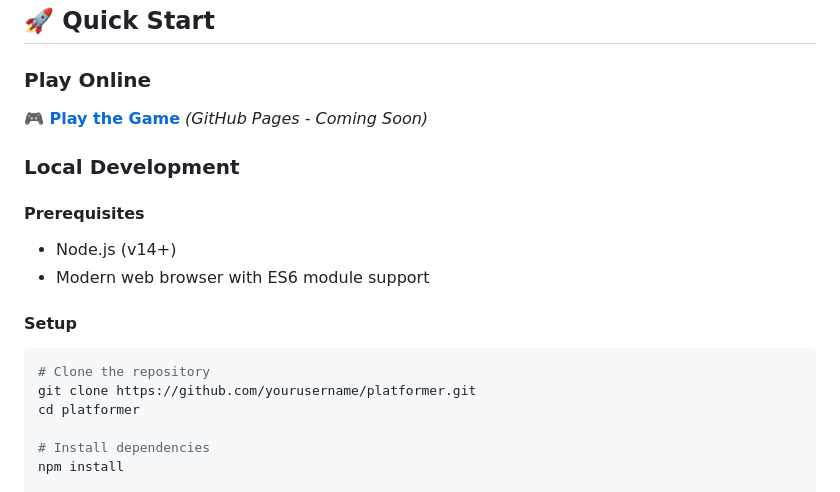
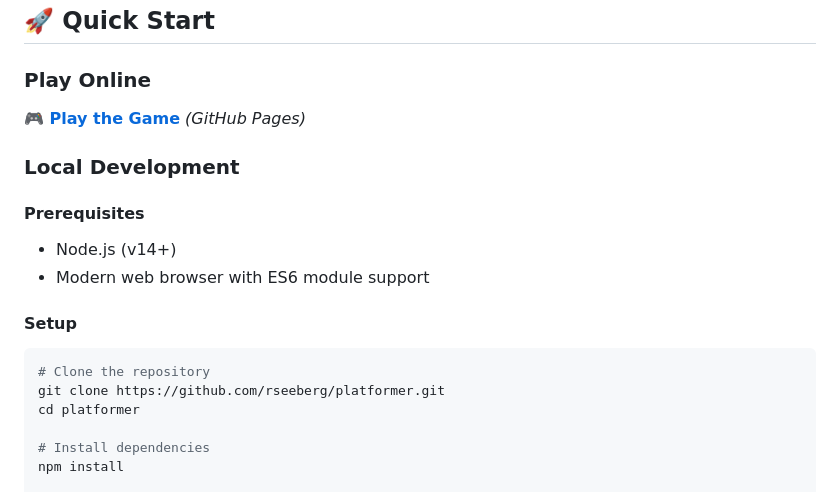
Before and after one commit to rseeberg/platformer, a Markdown page: README.md, the part around the change. GitHub-like rendering.

Commit message:
Update README with correct GitHub repository URLs

````diff
--- a/README.md
+++ b/README.md
@@ -53,7 +53,7 @@ A complete 2D platformer game built with TypeScript and HTML5 Canvas, featuring
 ## 🚀 Quick Start
 
 ### Play Online
-**[🎮 Play the Game](https://yourusername.github.io/platformer)** *(GitHub Pages - Coming Soon)*
+**[🎮 Play the Game](https://rseeberg.github.io/platformer)** *(GitHub Pages)*
 
 ### Local Development
 
@@ -64,7 +64,7 @@ A complete 2D platformer game built with TypeScript and HTML5 Canvas, featuring
 #### Setup
 ```bash
 # Clone the repository
-git clone https://github.com/yourusername/platformer.git
+git clone https://github.com/rseeberg/platformer.git
 cd platformer
 
 # Install dependencies
````
